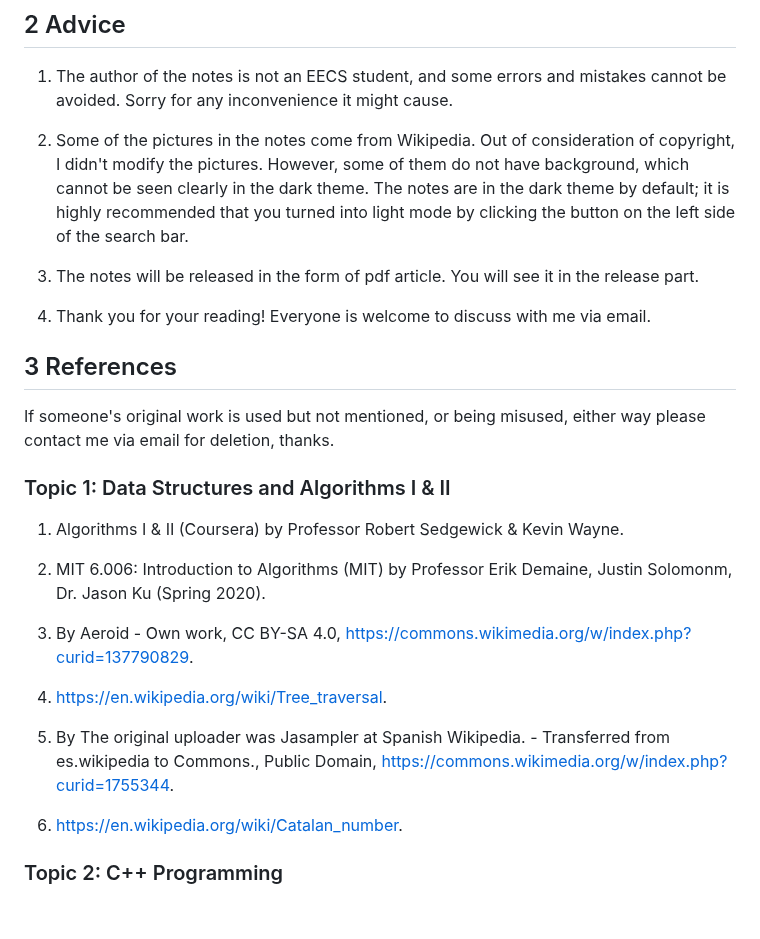
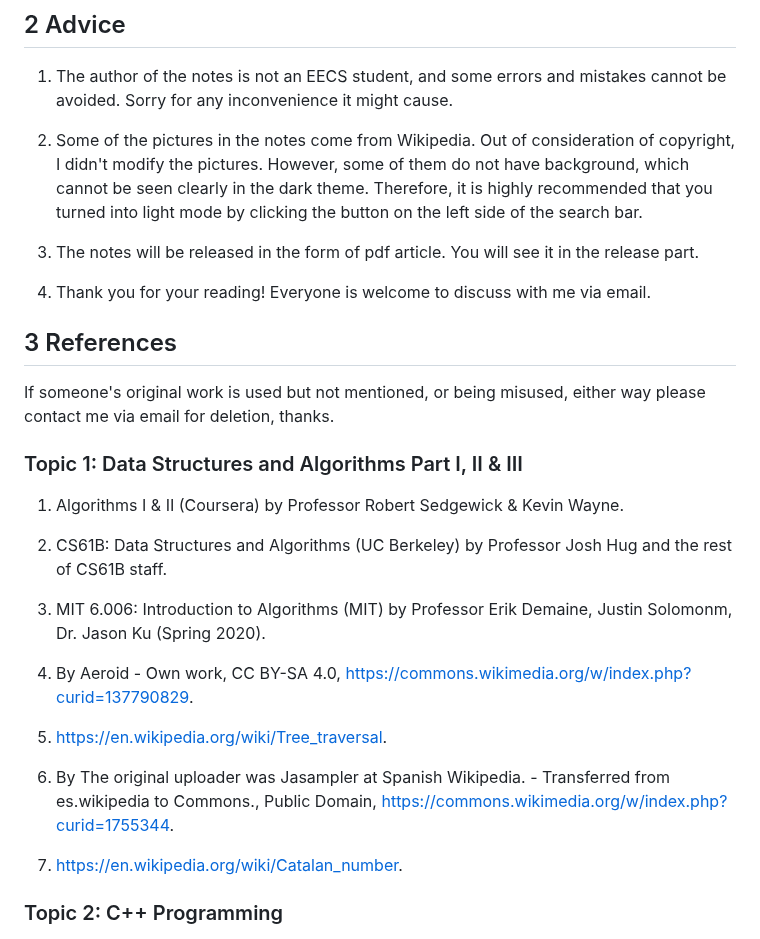
Before and after one commit to kekeandzeyu/csstudy, a Markdown page: README.md, the part around the change. Rendered like a GitHub page; blank space fills up the shorter version.

```diff
--- a/README.md
+++ b/README.md
@@ -20,7 +20,7 @@ I took down notes carefully when studying. With the the content of my notes gett
 
 1. The author of the notes is not an EECS student, and some errors and mistakes cannot be avoided. Sorry for any inconvenience it might cause.
 
-2. Some of the pictures in the notes come from Wikipedia. Out of consideration of copyright, I didn't modify the pictures. However, some of them do not have background, which cannot be seen clearly in the dark theme. The notes are in the dark theme by default; it is highly recommended that you turned into light mode by clicking the button on the left side of the search bar.
+2. Some of the pictures in the notes come from Wikipedia. Out of consideration of copyright, I didn't modify the pictures. However, some of them do not have background, which cannot be seen clearly in the dark theme. Therefore, it is highly recommended that you turned into light mode by clicking the button on the left side of the search bar.
 
 3. The notes will be released in the form of pdf article. You will see it in the release part.
 
@@ -30,19 +30,21 @@ I took down notes carefully when studying. With the the content of my notes gett
 
 If someone's original work is used but not mentioned, or being misused, either way please contact me via email for deletion, thanks.
 
-### Topic 1: Data Structures and Algorithms &#8544; & &#8545;
+### Topic 1: Data Structures and Algorithms Part &#8544;, &#8545; & &#8546;
 
 1. Algorithms &#8544; & &#8545; (Coursera) by Professor Robert Sedgewick & Kevin Wayne.
 
-2. MIT 6.006: Introduction to Algorithms (MIT) by Professor Erik Demaine,  Justin Solomonm, Dr. Jason Ku (Spring 2020).
+2. CS61B: Data Structures and Algorithms (UC Berkeley) by Professor Josh Hug and the rest of CS61B staff.
 
-3. By Aeroid - Own work, CC BY-SA 4.0, <https://commons.wikimedia.org/w/index.php?curid=137790829>.
+3. MIT 6.006: Introduction to Algorithms (MIT) by Professor Erik Demaine,  Justin Solomonm, Dr. Jason Ku (Spring 2020).
 
-4. <https://en.wikipedia.org/wiki/Tree_traversal>.
+4. By Aeroid - Own work, CC BY-SA 4.0, <https://commons.wikimedia.org/w/index.php?curid=137790829>.
 
-5. By The original uploader was Jasampler at Spanish Wikipedia. - Transferred from es.wikipedia to Commons., Public Domain, <https://commons.wikimedia.org/w/index.php?curid=1755344>.
+5. <https://en.wikipedia.org/wiki/Tree_traversal>.
 
-6. <https://en.wikipedia.org/wiki/Catalan_number>.
+6. By The original uploader was Jasampler at Spanish Wikipedia. - Transferred from es.wikipedia to Commons., Public Domain, <https://commons.wikimedia.org/w/index.php?curid=1755344>.
+
+7. <https://en.wikipedia.org/wiki/Catalan_number>.
 
 ### Topic 2: C++ Programming
 
```
